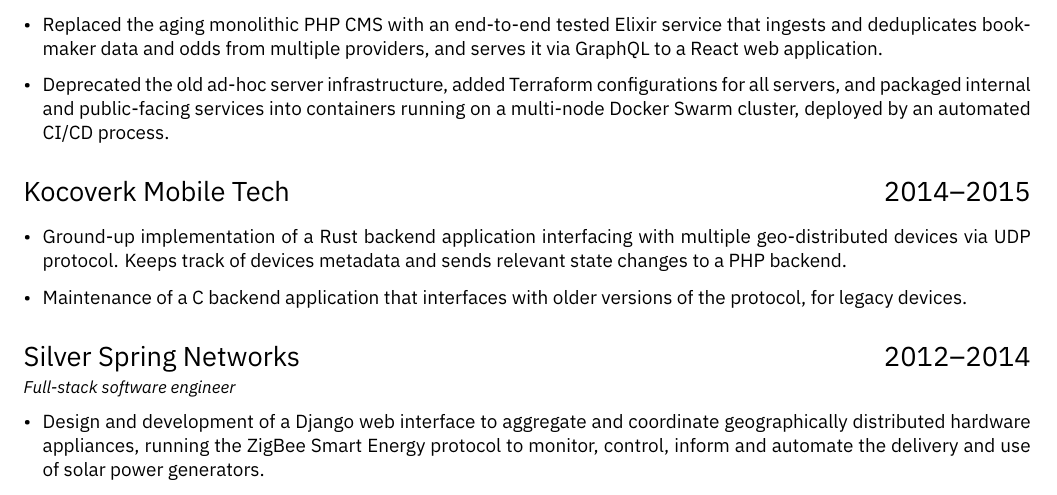
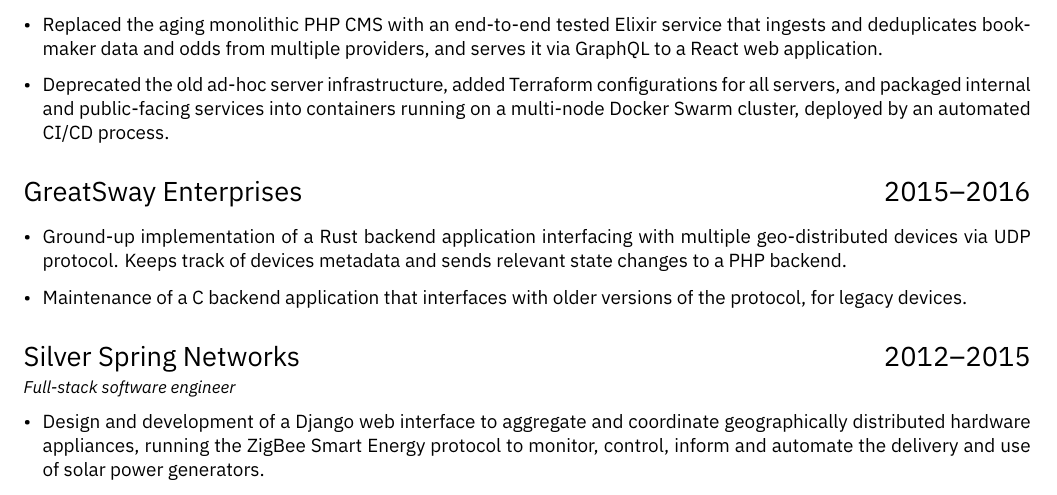
Before and after one commit to 1player/resume, a LaTeX CV (resume.tex): part of the page, cut so that both start at the same text. Compiled offline with XeLaTeX.

Commit message:
Fixed dates and company names

```diff
--- a/resume.tex
+++ b/resume.tex
@@ -18,7 +18,7 @@
 
 \section{WORK EXPERIENCE}
 
-\datedsubsection{Punters Lounge}{2015--2021}
+\datedsubsection{Punters Lounge}{2016--2021}
 \jobtitle{Technical Director}
 
 \begin{itemize}
@@ -27,14 +27,14 @@
 \item Deprecated the old ad-hoc server infrastructure, added Terraform configurations for all servers, and packaged internal and public-facing services into containers running on a multi-node Docker Swarm cluster, deployed by an automated CI/CD process.
 \end{itemize}
 
-\datedsubsection{Kocoverk Mobile Tech}{2014--2015}
+\datedsubsection{GreatSway Enterprises}{2015--2016}
 
 \begin{itemize}
 \item Ground-up implementation of a Rust backend application interfacing with multiple geo-distributed devices via UDP protocol. Keeps track of devices metadata and sends relevant state changes to a PHP backend.
 \item Maintenance of a C backend application that interfaces with older versions of the protocol, for legacy devices.
 \end{itemize}
 
-\datedsubsection{Silver Spring Networks}{2012--2014}
+\datedsubsection{Silver Spring Networks}{2012--2015}
 \jobtitle{Full-stack software engineer}
 
 \begin{itemize}
```
